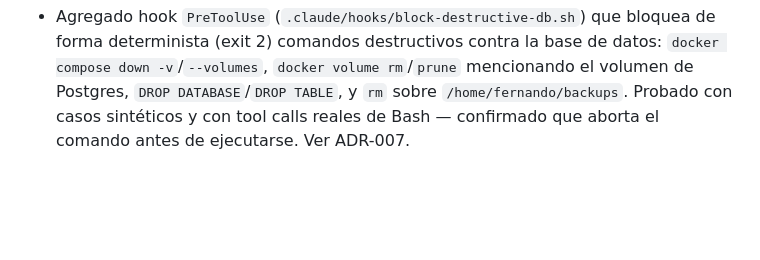
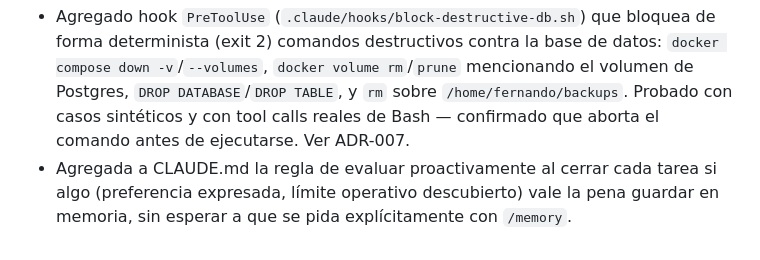
Before and after one commit to racetech-22/ia-central, a Markdown page: CHANGELOG.md, the part around the change. Rendered like a GitHub page; blank space fills up the shorter version.

```diff
--- a/CHANGELOG.md
+++ b/CHANGELOG.md
@@ -24,3 +24,4 @@ Todas las decisiones y avances relevantes del proyecto quedan registradas aquí,
 - Rotados `DJANGO_SECRET_KEY` y `POSTGRES_PASSWORD` en el `.env` del VPS (no versionado) por haber quedado expuestos en el hallazgo anterior — password de Postgres cambiado con `ALTER USER` (sin perder datos), contenedores recreados. Verificado `check`/`migrate` con las credenciales nuevas y que `https://aicentral.network/admin/login/` sigue respondiendo 200 con el branding esperado.
 - Documentado en ADR-006 que el `deny` por patrón de comando en `.claude/settings.json` no es hermético (se evade con `python3`, `node`, etc.) y que la protección robusta requeriría `bwrap`, no instalado en este VPS. Por ahora la defensa real contra la exposición de `.env` es que solo Fernando tiene acceso SSH al servidor, no la configuración de permisos de Claude Code.
 - Agregado hook `PreToolUse` (`.claude/hooks/block-destructive-db.sh`) que bloquea de forma determinista (exit 2) comandos destructivos contra la base de datos: `docker compose down -v`/`--volumes`, `docker volume rm`/`prune` mencionando el volumen de Postgres, `DROP DATABASE`/`DROP TABLE`, y `rm` sobre `/home/fernando/backups`. Probado con casos sintéticos y con tool calls reales de Bash — confirmado que aborta el comando antes de ejecutarse. Ver ADR-007.
+- Agregada a CLAUDE.md la regla de evaluar proactivamente al cerrar cada tarea si algo (preferencia expresada, límite operativo descubierto) vale la pena guardar en memoria, sin esperar a que se pida explícitamente con `/memory`.
```
Also changed, not shown: CLAUDE.md (+4 -0 lines).
